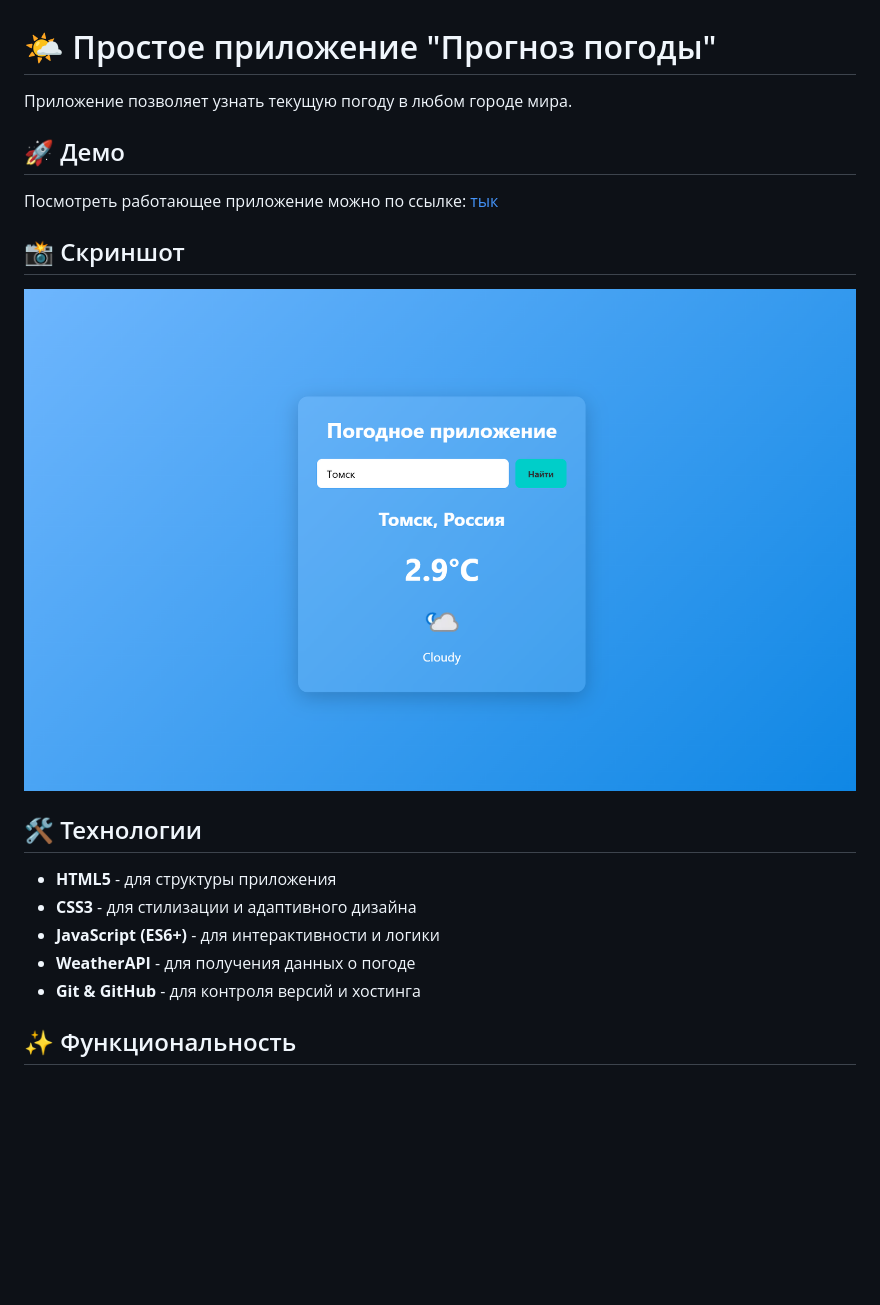
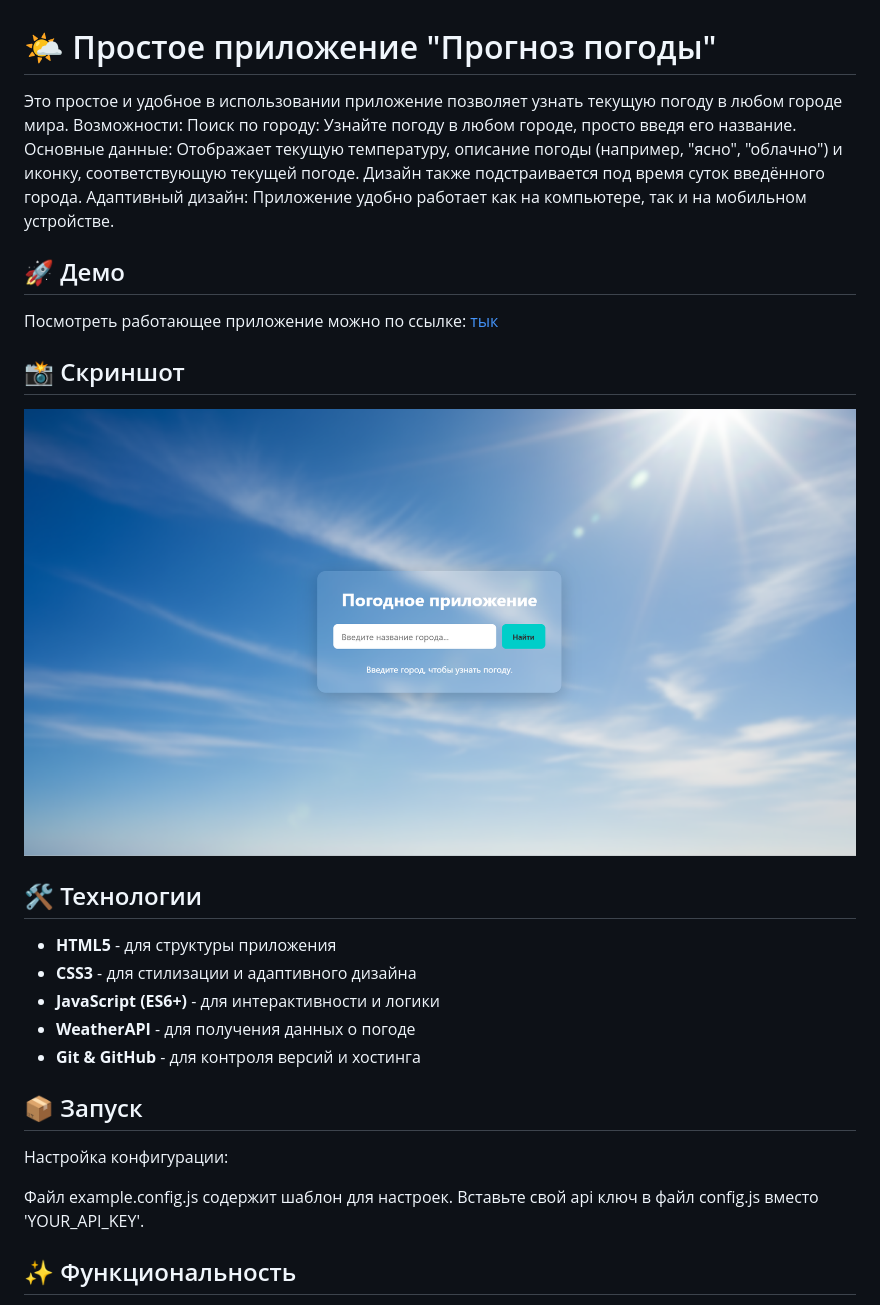
Before and after one commit to Mineralins/weather-app, a Markdown page: README.md, the part around the change. Rendered like a GitHub page; pictures changed too: app_screenshot.png (added), screenshot.png (deleted); blank space fills up the shorter version.

```diff
--- a/README.md
+++ b/README.md
@@ -1,6 +1,10 @@
 # 🌤️ Простое приложение "Прогноз погоды"
 
-Приложение позволяет узнать текущую погоду в любом городе мира.
+Это простое и удобное в использовании приложение позволяет узнать текущую погоду в любом городе мира.
+Возможности:
+Поиск по городу: Узнайте погоду в любом городе, просто введя его название.
+Основные данные: Отображает текущую температуру, описание погоды (например, "ясно", "облачно") и иконку, соответствующую текущей погоде. Дизайн также подстраивается под время суток введённого города.
+Адаптивный дизайн: Приложение удобно работает как на компьютере, так и на мобильном устройстве.
 
 ## 🚀 Демо
 
@@ -8,7 +12,7 @@
 
 ## 📸 Скриншот
 
-![Скриншот приложения](screenshot.png)
+![Скриншот приложения](app_screenshot.png)
 
 ## 🛠️ Технологии
 
@@ -17,6 +21,12 @@
 - **JavaScript (ES6+)** - для интерактивности и логики
 - **WeatherAPI** - для получения данных о погоде
 - **Git & GitHub** - для контроля версий и хостинга
+
+## 📦 Запуск
+Настройка конфигурации:
+
+Файл example.config.js содержит шаблон для настроек.
+Вставьте свой api ключ в файл config.js вместо 'YOUR_API_KEY'.
 
 ## ✨ Функциональность
 
```
